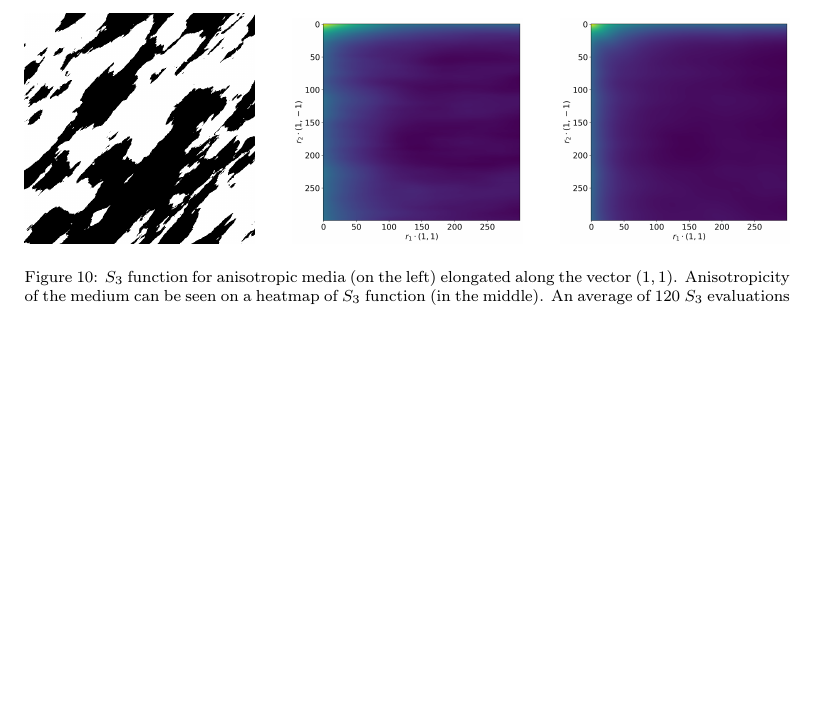
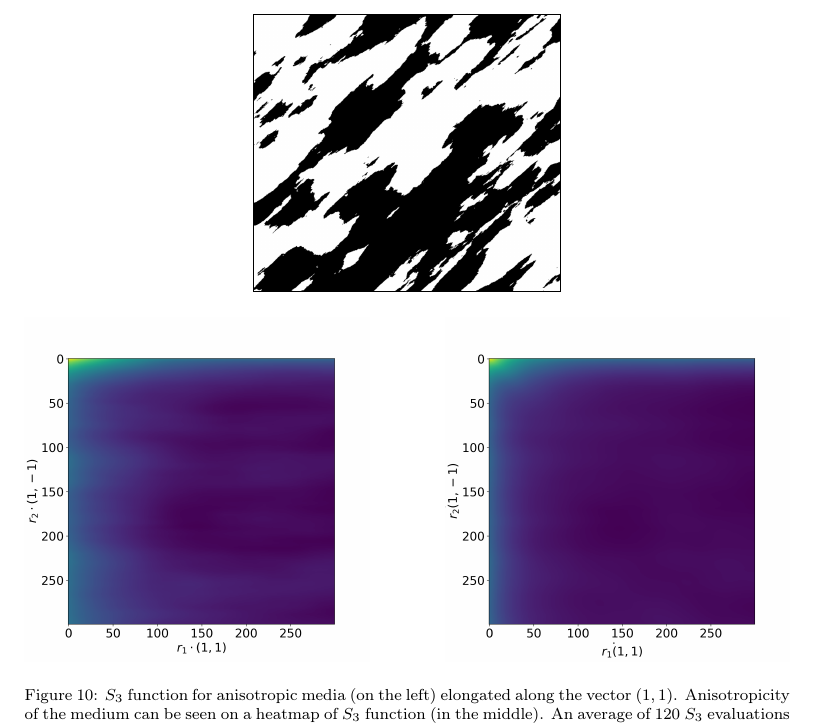
Before and after one commit to fatimp/three-point-paper, a LaTeX paper (paper.tex): part of page 12 of 14 before the commit and part of page 13 of 14 after it, cut so that both start at the same text, the shorter picture padded with empty space. Compiled offline with pdfLaTeX.

Commit message:
Reorder images

```diff
--- a/paper.tex
+++ b/paper.tex
@@ -534,11 +534,11 @@ CorrelationFunctions.jl package. By applying a rotation to the input first we
 made a rest of the algorithm cache-friendly by avoiding random memory access.
 \begin{figure}[tp]
   \centering
-  \includegraphics[width=0.3\linewidth]{images/aniso.png}
+  \includegraphics[width=0.4\linewidth, frame]{images/aniso.png}
+  \vskip\baselineskip
+  \includegraphics[width=0.45\linewidth]{images/aniso-s3.png}
   \hfill
-  \includegraphics[width=0.3\linewidth]{images/aniso-s3.png}
-  \hfill
-  \includegraphics[width=0.3\linewidth]{images/aniso-s3-avg.png}
+  \includegraphics[width=0.45\linewidth]{images/aniso-s3-avg.png}
   \caption[]{$S_3$ function for anisotropic media (on the left) elongated along
     the vector $(1, 1)$. Anisotropicity of the medium can be seen on a heatmap
     of $S_3$ function (in the middle). An average of 120 $S_3$ evaluations of
```
Also changed, not shown: images/aniso-s3-avg.png, images/aniso-s3.png, images/aniso.png.
